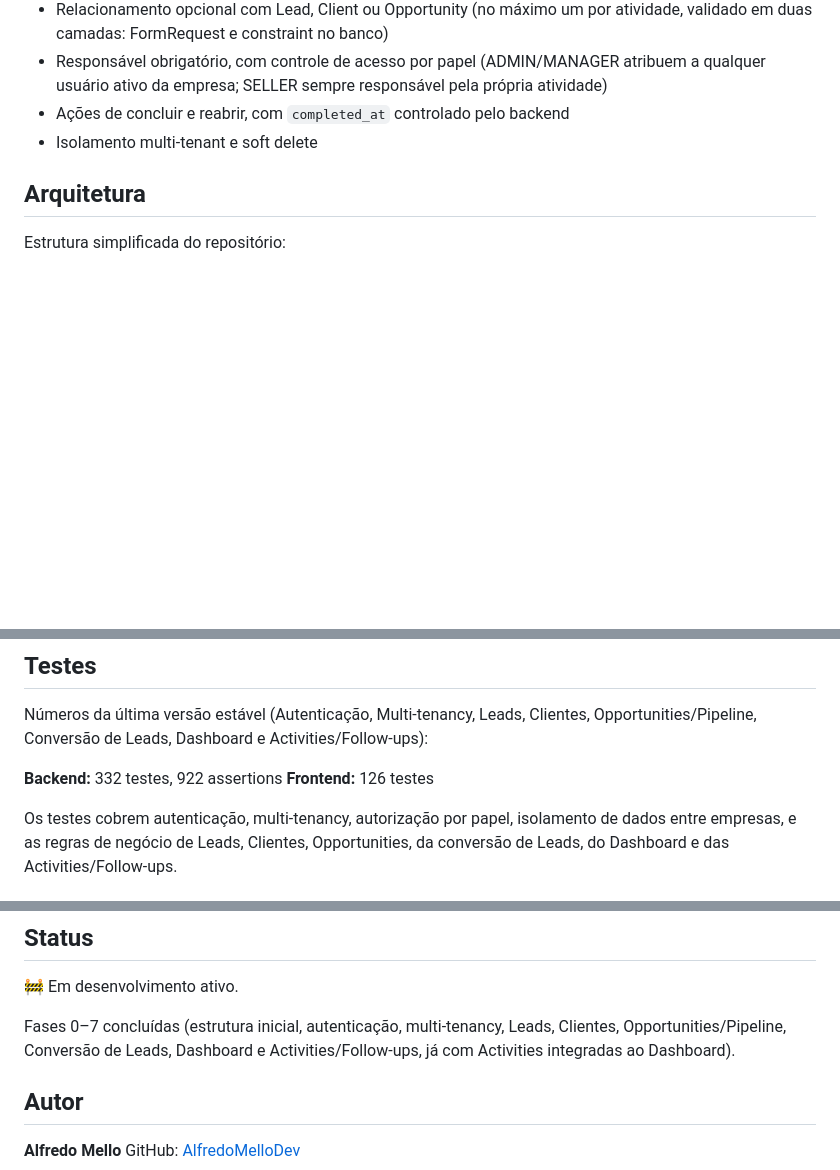
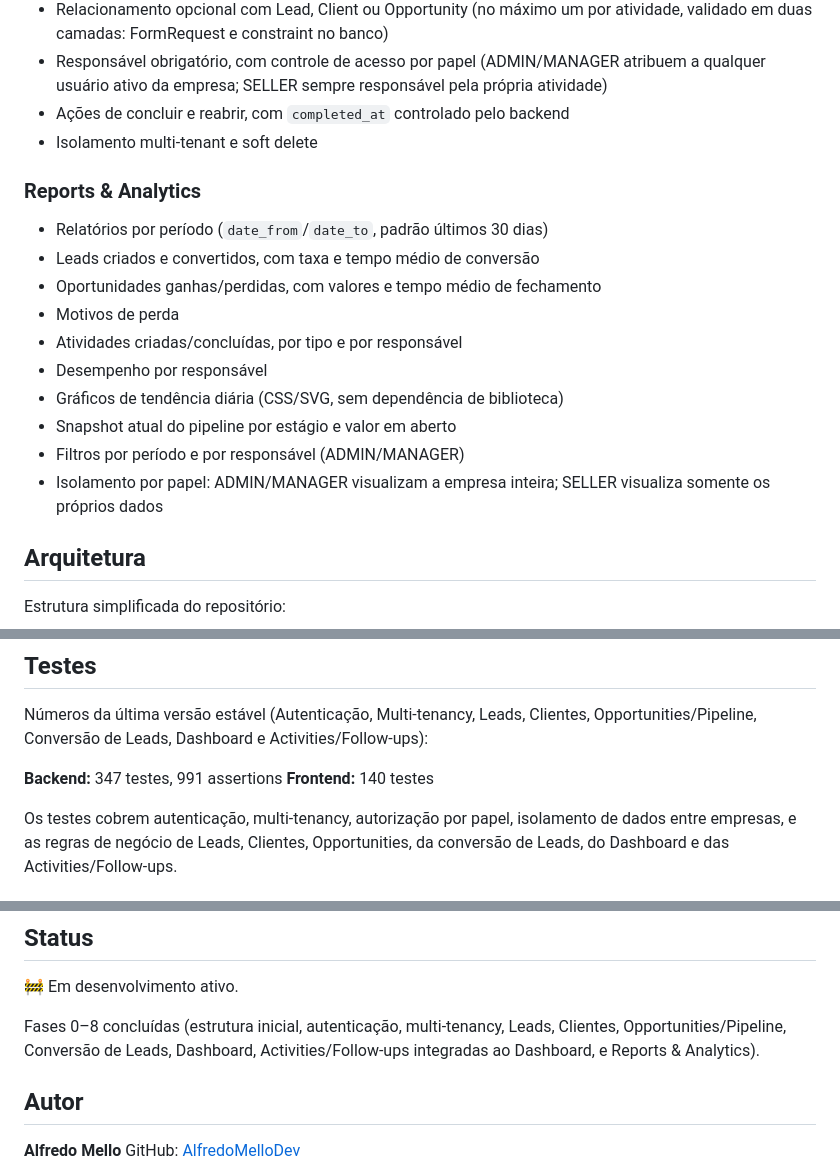
Before and after one commit to AlfredoMelloDev/flowcrm-saas, a Markdown page: README.md, 3 parts joined by grey strips. Rendered like a GitHub page; blank space fills up the shorter version.

Commit message:
docs: update README for reports and analytics
Co-Authored-By: Claude Sonnet 5 <noreply@anthropic.com>

```diff
--- a/README.md
+++ b/README.md
@@ -148,6 +148,19 @@ WON / LOST
 - Ações de concluir e reabrir, com `completed_at` controlado pelo backend
 - Isolamento multi-tenant e soft delete
 
+### Reports & Analytics
+
+- Relatórios por período (`date_from`/`date_to`, padrão últimos 30 dias)
+- Leads criados e convertidos, com taxa e tempo médio de conversão
+- Oportunidades ganhas/perdidas, com valores e tempo médio de fechamento
+- Motivos de perda
+- Atividades criadas/concluídas, por tipo e por responsável
+- Desempenho por responsável
+- Gráficos de tendência diária (CSS/SVG, sem dependência de biblioteca)
+- Snapshot atual do pipeline por estágio e valor em aberto
+- Filtros por período e por responsável (ADMIN/MANAGER)
+- Isolamento por papel: ADMIN/MANAGER visualizam a empresa inteira; SELLER visualiza somente os próprios dados
+
 ## Arquitetura
 
 Estrutura simplificada do repositório:
@@ -188,8 +201,8 @@ Essas camadas reduzem riscos conhecidos de vazamento de dados entre empresas, ma
 
 Números da última versão estável (Autenticação, Multi-tenancy, Leads, Clientes, Opportunities/Pipeline, Conversão de Leads, Dashboard e Activities/Follow-ups):
 
-**Backend:** 332 testes, 922 assertions
-**Frontend:** 126 testes
+**Backend:** 347 testes, 991 assertions
+**Frontend:** 140 testes
 
 Os testes cobrem autenticação, multi-tenancy, autorização por papel, isolamento de dados entre empresas, e as regras de negócio de Leads, Clientes, Opportunities, da conversão de Leads, do Dashboard e das Activities/Follow-ups.
 
@@ -277,7 +291,7 @@ npm run build
 
 🚧 Em desenvolvimento ativo.
 
-Fases 0–7 concluídas (estrutura inicial, autenticação, multi-tenancy, Leads, Clientes, Opportunities/Pipeline, Conversão de Leads, Dashboard e Activities/Follow-ups, já com Activities integradas ao Dashboard).
+Fases 0–8 concluídas (estrutura inicial, autenticação, multi-tenancy, Leads, Clientes, Opportunities/Pipeline, Conversão de Leads, Dashboard, Activities/Follow-ups integradas ao Dashboard, e Reports & Analytics).
 
 ## Autor
 
```
Also changed, not shown: other parts of README.md (+1 -0 lines).
